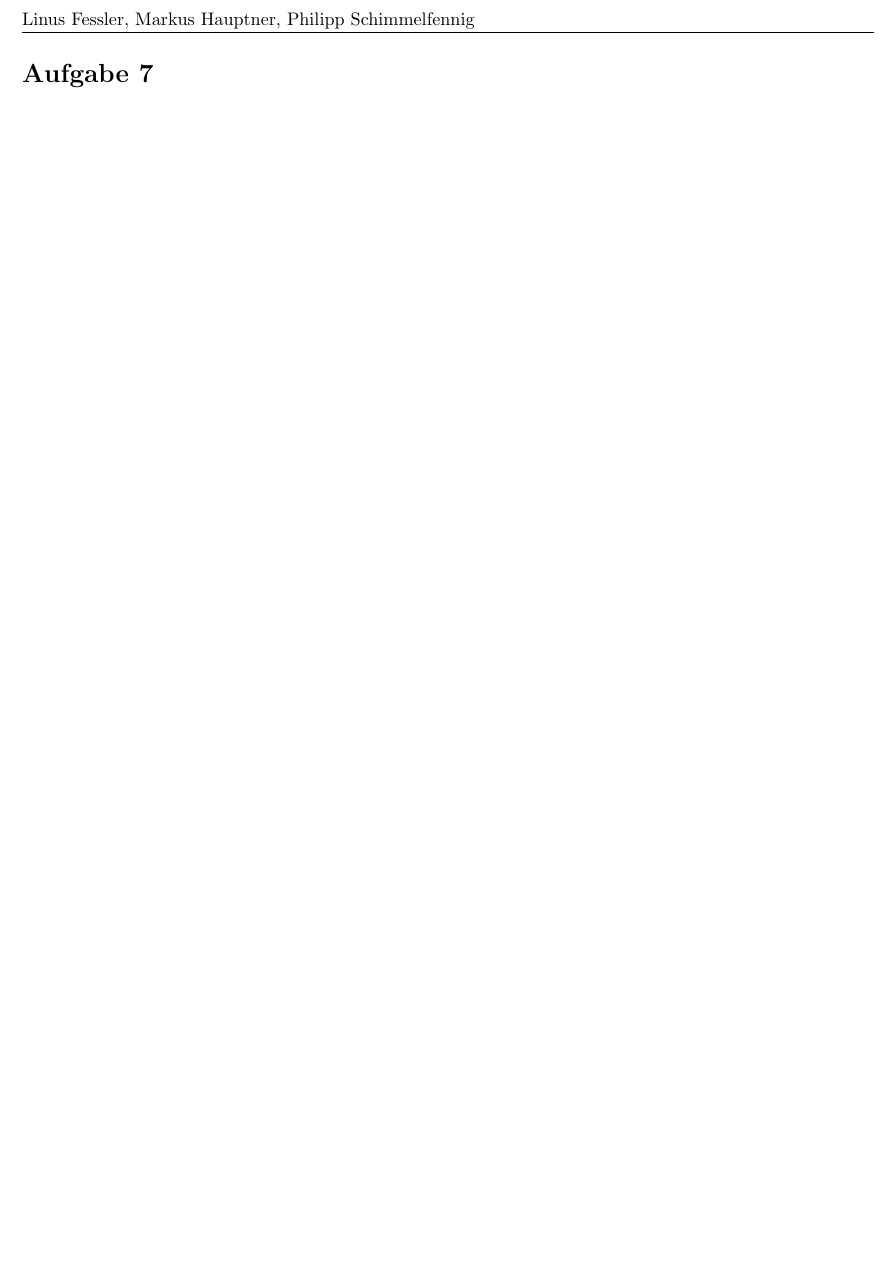
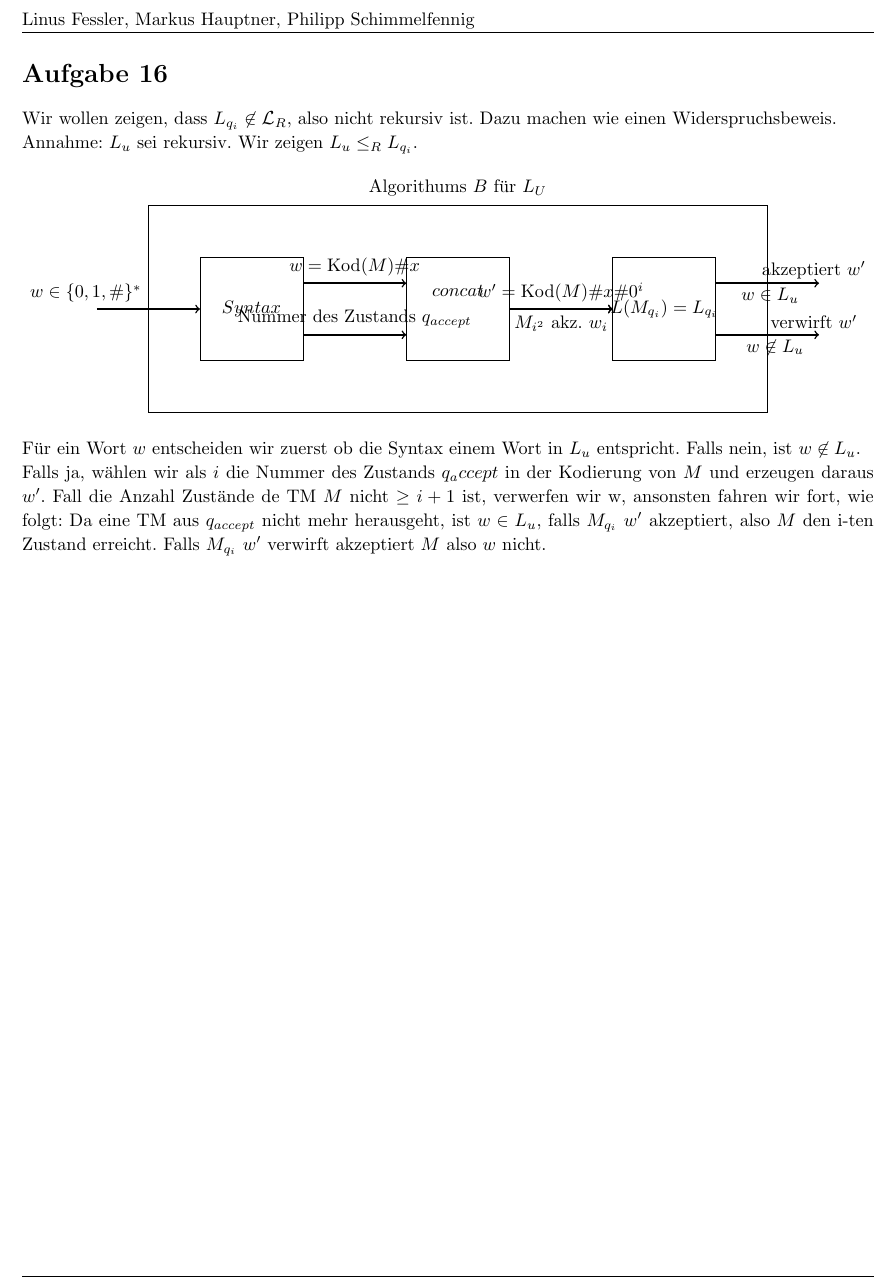
Before and after one commit to phischdev/TheoInf-Serien, a LaTeX document (Serie 6/Serie 6.tex): part of page 2 of 2, cut so that both start at the same text, the shorter picture padded with empty space. Compiled offline with pdfLaTeX.

Commit message:
Aufgabe 16

```diff
--- a/Serie 6/Serie 6.tex
+++ b/Serie 6/Serie 6.tex
@@ -34,6 +34,7 @@
 \usepackage{courier} % Required for the courier font
 \usepackage{enumerate} % used for enumerate args
 \usepackage{multicol} % columns
+\usepackage{calrsfs} % calligraphic font
 
 \usepackage{pgf}
 \usepackage{tikz}
@@ -45,6 +46,7 @@
 \DeclareMathOperator{\Kl}{Kl} %Klassen von Zuständen
 \newcommand{\Ebool}{\{0, 1\}}
 \DeclarePairedDelimiter{\ceil}{\lceil}{\rceil}
+\DeclareMathAlphabet{\pazocal}{OMS}{zplm}{m}{n}
 % Shamelessly copied from http://tex.stackexchange.com/questions/43008/absolute-value-symbols
 \DeclarePairedDelimiter\abs{\lvert}{\rvert} % nice |x|
 \DeclarePairedDelimiter\norm{\lVert}{\rVert} % nice ||x||
@@ -228,6 +230,44 @@
 %----------------------------------------------------------------------------------------
 
 \begin{homeworkProblem}
+	Wir wollen zeigen, dass $L_{q_i} \not\in \pazocal{L}_{R}$, also nicht rekursiv ist. Dazu machen wie einen Widerspruchsbeweis. \\
+	Annahme: $L_u$ sei rekursiv. Wir zeigen $L_u \leq_R L_{q_i}$.
+
+	\begin{center}
+		\begin{tikzpicture}
+
+		\draw (0,0) rectangle (12,4);
+		\draw (1,1) rectangle (3,3);
+		\draw (5,1) rectangle (7,3);
+		\draw (9,1) rectangle (11,3);
+
+		\draw[thick,->] (-1,2) to node [above left] {$w \in \{0,1,\#\}^* $} (1,2);
+		\draw[thick,->] (3,2.5) to node [above] {$w=\text{Kod}(M)\#x$} (5,2.5);
+		\draw[thick,->] (3,1.5) to node [above] {Nummer des Zustands $q_{accept}$} (5,1.5);
+		\draw[thick,->] (7,2) to node [above] {$w'=\text{Kod}(M)\#x\#0^i$} (9,2);
+		\draw[thick,->] (7,2) to node [below] {$M_{i^2}$ akz. $w_i$} (9,2);
+
+		\draw[thick,->] (11,2.5) -- (13,2.5);
+		\draw[thick,->] (11,1.5) -- (13,1.5);
+
+		\draw (12.9,2.75) node {akzeptiert $w'$};
+		\draw (12.05,2.25) node {$w \in L_u$};
+		\draw (12.9,1.75) node {verwirft $w'$};
+		\draw (12.15,1.25) node {$w \not\in L_u$};
+
+		\draw (2,2) node {$Syntax$};
+		\draw (6,2.35) node {$concat$};
+		\draw (10,2) node {$L(M_{q_i})=L_{q_i}$};
+		\draw (6,4.35) node {Algorithums $B$ für $L_U$};
+
+		\end{tikzpicture}
+	\end{center}
+	Für ein Wort $w$ entscheiden wir zuerst ob die Syntax einem Wort in $L_u$ entspricht. Falls nein, ist $w \not\in L_u$.\\
+	Falls ja, wählen wir als $i$ die Nummer des Zustands $q_accept$ in der Kodierung von $M$ und erzeugen daraus $w'$.
+	Fall die Anzahl Zustände de TM $M$ nicht $\geq i+1$ ist, verwerfen wir w, ansonsten fahren wir fort, wie folgt:
+	Da eine TM aus $q_{accept}$ nicht mehr herausgeht, ist $w \in L_u$, falls $M_{q_i}$ $w'$ akzeptiert, also $M$ den i-ten Zustand erreicht.
+	Falls $M_{q_i}$ $w'$ verwirft akzeptiert $M$ also $w$ nicht.
+
 \end{homeworkProblem}
 
 \end{document}
```
Also changed, not shown: Serie 5/TheoInf Serie 5.pdf, Serie 6/Serie 6.pdf, Serie 6/Serie 6.tex (2 more changed lines).
